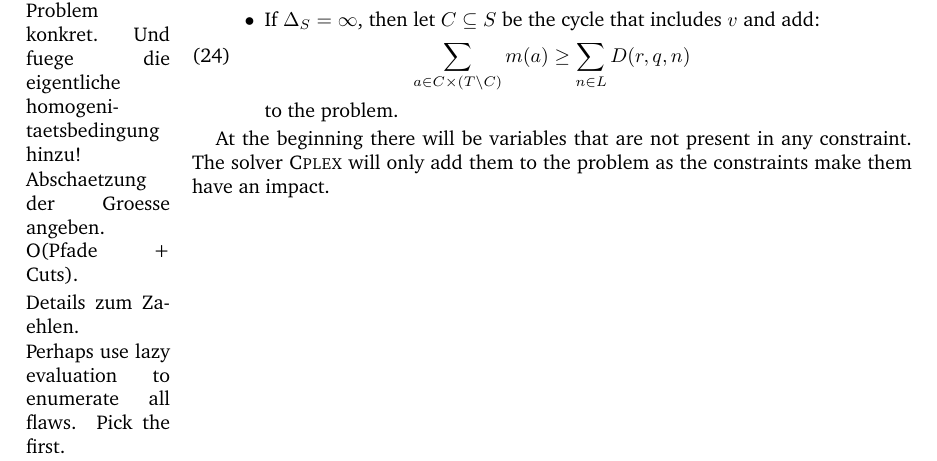
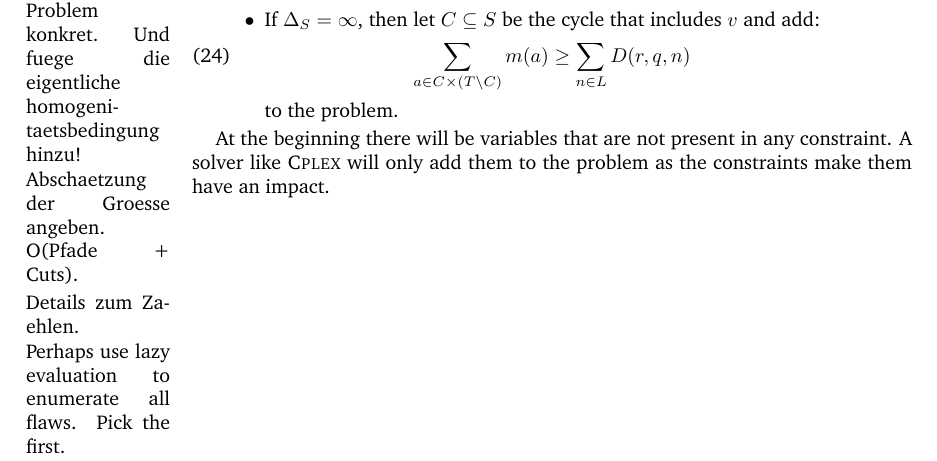
Before and after one commit to matthiasgoergens/Diplomarbeit, a LaTeX paper (homogen.tex): part of page 4 of 4, cut so that both start at the same text. Compiled offline with pdfLaTeX.

Commit message:
generalized a sentence

```diff
--- a/homogen.tex
+++ b/homogen.tex
@@ -370,7 +370,7 @@ If \ref{onlyOne} holds, \(D\) implies a \(\ol{\Delta_S}\).  Calculate
   rows as needed.  Cplex will also take care of variables.)}
 
 At the beginning there will be variables that are not present in any
-constraint.  The solver \textsc{Cplex} will only add them to the
+constraint.  A solver like \textsc{Cplex} will only add them to the
 problem as the constraints make them have an impact.
 
 \end{document}
```
